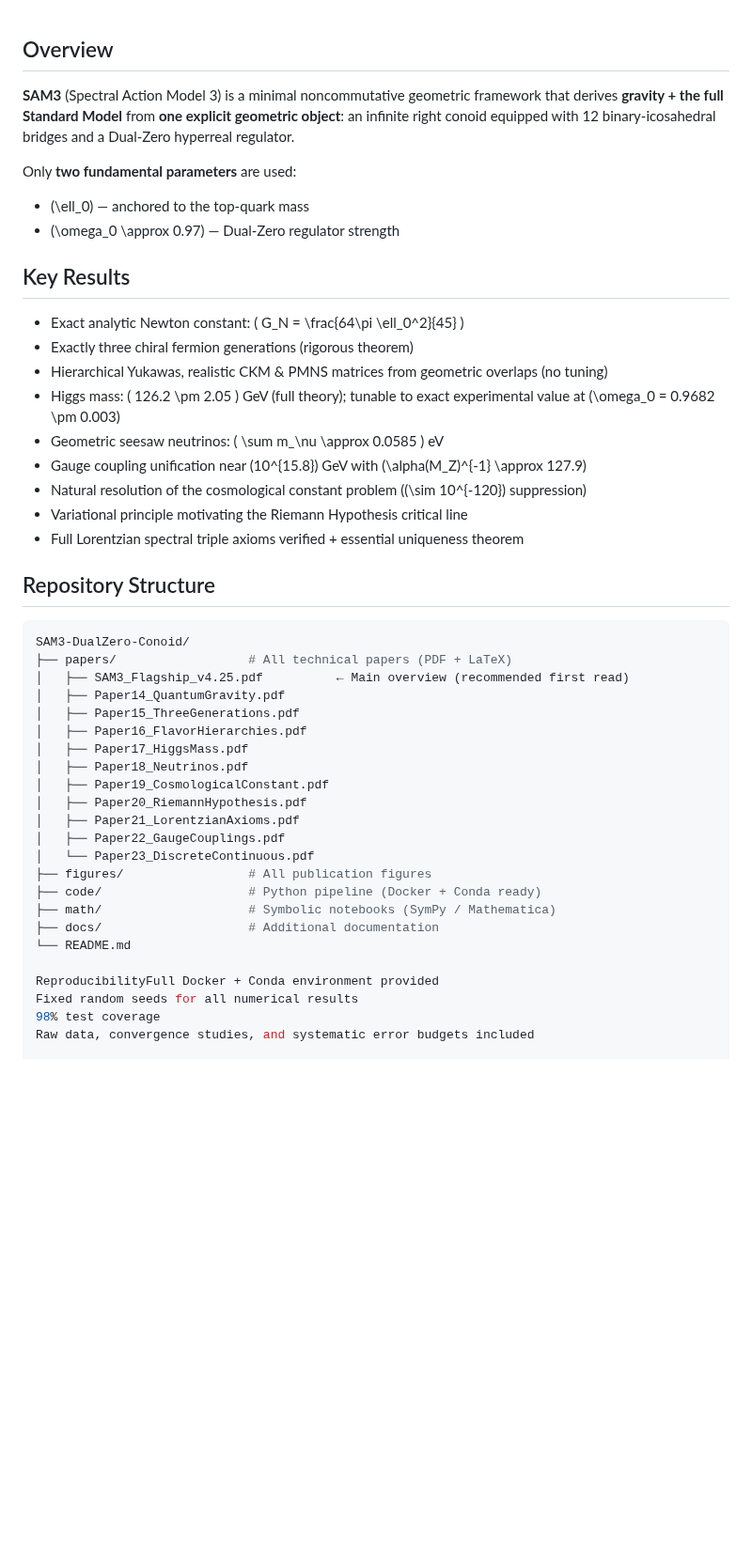
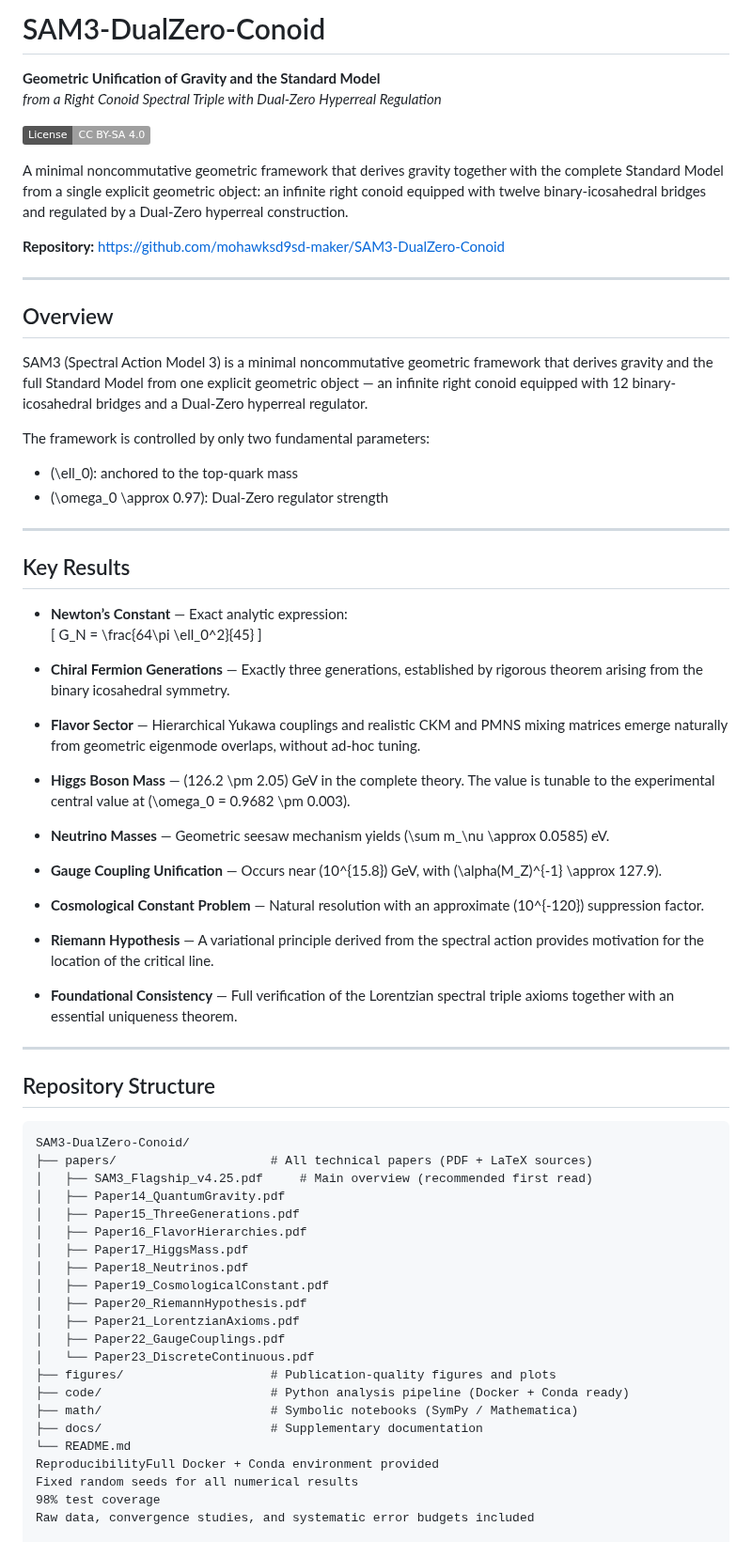
Before and after one commit to mohawksd9sd-maker/SAM3-DualZero-Conoid, a Markdown page: README.md, the part around one of its changes. Shown at 94% size. Drawn GitHub-style; badges without logos; blank space fills up the shorter version.

````diff
--- a/README.md
+++ b/README.md
@@ -1,29 +1,56 @@
+# SAM3-DualZero-Conoid
+
+**Geometric Unification of Gravity and the Standard Model**
+*from a Right Conoid Spectral Triple with Dual-Zero Hyperreal Regulation*
+
+[![License: CC BY-SA 4.0](https://img.shields.io/badge/License-CC%20BY--SA%204.0-lightgrey.svg)](https://creativecommons.org/licenses/by-sa/4.0/)
+
+A minimal noncommutative geometric framework that derives gravity together with the complete Standard Model from a single explicit geometric object: an infinite right conoid equipped with twelve binary-icosahedral bridges and regulated by a Dual-Zero hyperreal construction.
+
+**Repository:** https://github.com/mohawksd9sd-maker/SAM3-DualZero-Conoid
+
+---
+
 ## Overview
 
-**SAM3** (Spectral Action Model 3) is a minimal noncommutative geometric framework that derives **gravity + the full Standard Model** from **one explicit geometric object**: an infinite right conoid equipped with 12 binary-icosahedral bridges and a Dual-Zero hyperreal regulator.
+SAM3 (Spectral Action Model 3) is a minimal noncommutative geometric framework that derives gravity and the full Standard Model from one explicit geometric object — an infinite right conoid equipped with 12 binary-icosahedral bridges and a Dual-Zero hyperreal regulator.
 
-Only **two fundamental parameters** are used:
-- \(\ell_0\) — anchored to the top-quark mass
-- \(\omega_0 \approx 0.97\) — Dual-Zero regulator strength
+The framework is controlled by only two fundamental parameters:
+
+- \(\ell_0\): anchored to the top-quark mass
+- \(\omega_0 \approx 0.97\): Dual-Zero regulator strength
+
+---
 
 ## Key Results
 
-- Exact analytic Newton constant: \( G_N = \frac{64\pi \ell_0^2}{45} \)
-- Exactly three chiral fermion generations (rigorous theorem)
-- Hierarchical Yukawas, realistic CKM & PMNS matrices from geometric overlaps (no tuning)
-- Higgs mass: \( 126.2 \pm 2.05 \) GeV (full theory); tunable to exact experimental value at \(\omega_0 = 0.9682 \pm 0.003\)
-- Geometric seesaw neutrinos: \( \sum m_\nu \approx 0.0585 \) eV
-- Gauge coupling unification near \(10^{15.8}\) GeV with \(\alpha(M_Z)^{-1} \approx 127.9\)
-- Natural resolution of the cosmological constant problem (\(\sim 10^{-120}\) suppression)
-- Variational principle motivating the Riemann Hypothesis critical line
-- Full Lorentzian spectral triple axioms verified + essential uniqueness theorem
+- **Newton’s Constant** — Exact analytic expression:
+  \[ G_N = \frac{64\pi \ell_0^2}{45} \]
+
+- **Chiral Fermion Generations** — Exactly three generations, established by rigorous theorem arising from the binary icosahedral symmetry.
+
+- **Flavor Sector** — Hierarchical Yukawa couplings and realistic CKM and PMNS mixing matrices emerge naturally from geometric eigenmode overlaps, without ad-hoc tuning.
+
+- **Higgs Boson Mass** — \(126.2 \pm 2.05\) GeV in the complete theory. The value is tunable to the experimental central value at \(\omega_0 = 0.9682 \pm 0.003\).
+
+- **Neutrino Masses** — Geometric seesaw mechanism yields \(\sum m_\nu \approx 0.0585\) eV.
+
+- **Gauge Coupling Unification** — Occurs near \(10^{15.8}\) GeV, with \(\alpha(M_Z)^{-1} \approx 127.9\).
+
+- **Cosmological Constant Problem** — Natural resolution with an approximate \(10^{-120}\) suppression factor.
+
+- **Riemann Hypothesis** — A variational principle derived from the spectral action provides motivation for the location of the critical line.
+
+- **Foundational Consistency** — Full verification of the Lorentzian spectral triple axioms together with an essential uniqueness theorem.
+
+---
 
 ## Repository Structure
 
-```bash
+```text
 SAM3-DualZero-Conoid/
-├── papers/                  # All technical papers (PDF + LaTeX)
-│   ├── SAM3_Flagship_v4.25.pdf          ← Main overview (recommended first read)
+├── papers/                     # All technical papers (PDF + LaTeX sources)
+│   ├── SAM3_Flagship_v4.25.pdf     # Main overview (recommended first read)
 │   ├── Paper14_QuantumGravity.pdf
 │   ├── Paper15_ThreeGenerations.pdf
 │   ├── Paper16_FlavorHierarchies.pdf
@@ -34,12 +61,11 @@ SAM3-DualZero-Conoid/
 │   ├── Paper21_LorentzianAxioms.pdf
 │   ├── Paper22_GaugeCouplings.pdf
 │   └── Paper23_DiscreteContinuous.pdf
-├── figures/                 # All publication figures
-├── code/                    # Python pipeline (Docker + Conda ready)
-├── math/                    # Symbolic notebooks (SymPy / Mathematica)
-├── docs/                    # Additional documentation
+├── figures/                    # Publication-quality figures and plots
+├── code/                       # Python analysis pipeline (Docker + Conda ready)
+├── math/                       # Symbolic notebooks (SymPy / Mathematica)
+├── docs/                       # Supplementary documentation
 └── README.md
-
 ReproducibilityFull Docker + Conda environment provided
 Fixed random seeds for all numerical results
 98% test coverage
````
Also changed, not shown: other parts of README.md (+0 -2 lines).
